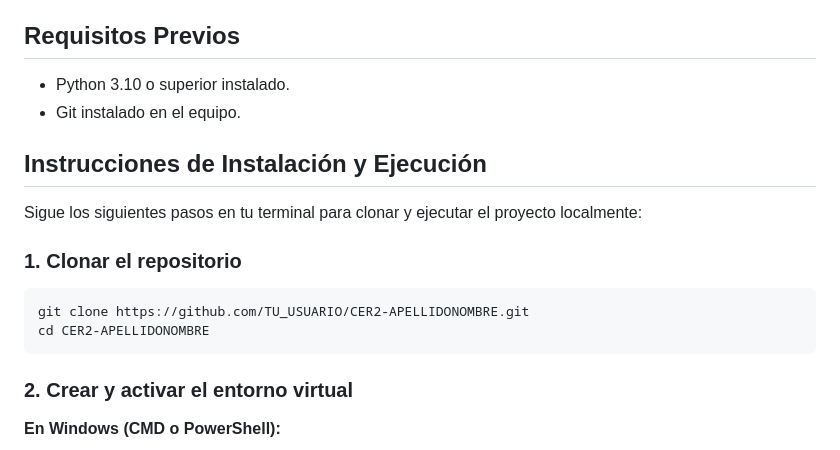
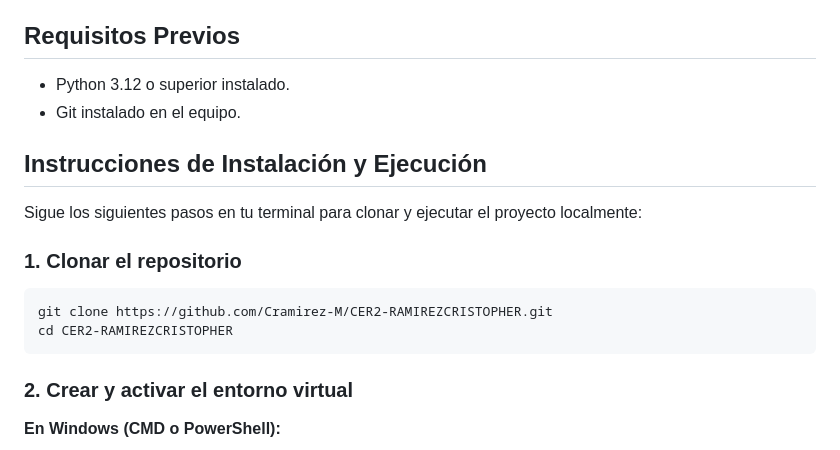
Before and after one commit to Cramirez-M/CER2-RAMIREZCRISTOPHER, a Markdown page: README.md, the part around the change. Drawn GitHub-style.

````diff
--- a/README.md
+++ b/README.md
@@ -19,7 +19,7 @@ El sistema permite que visitantes y usuarios autenticados consulten lugares patr
 
 ## Requisitos Previos
 
-- Python 3.10 o superior instalado.
+- Python 3.12 o superior instalado.
 - Git instalado en el equipo.
 
 ## Instrucciones de Instalación y Ejecución
@@ -29,8 +29,8 @@ Sigue los siguientes pasos en tu terminal para clonar y ejecutar el proyecto loc
 ### 1. Clonar el repositorio
 
 ```bash
-git clone https://github.com/TU_USUARIO/CER2-APELLIDONOMBRE.git
-cd CER2-APELLIDONOMBRE
+git clone https://github.com/Cramirez-M/CER2-RAMIREZCRISTOPHER.git
+cd CER2-RAMIREZCRISTOPHER
 ```
 
 ### 2. Crear y activar el entorno virtual
````
